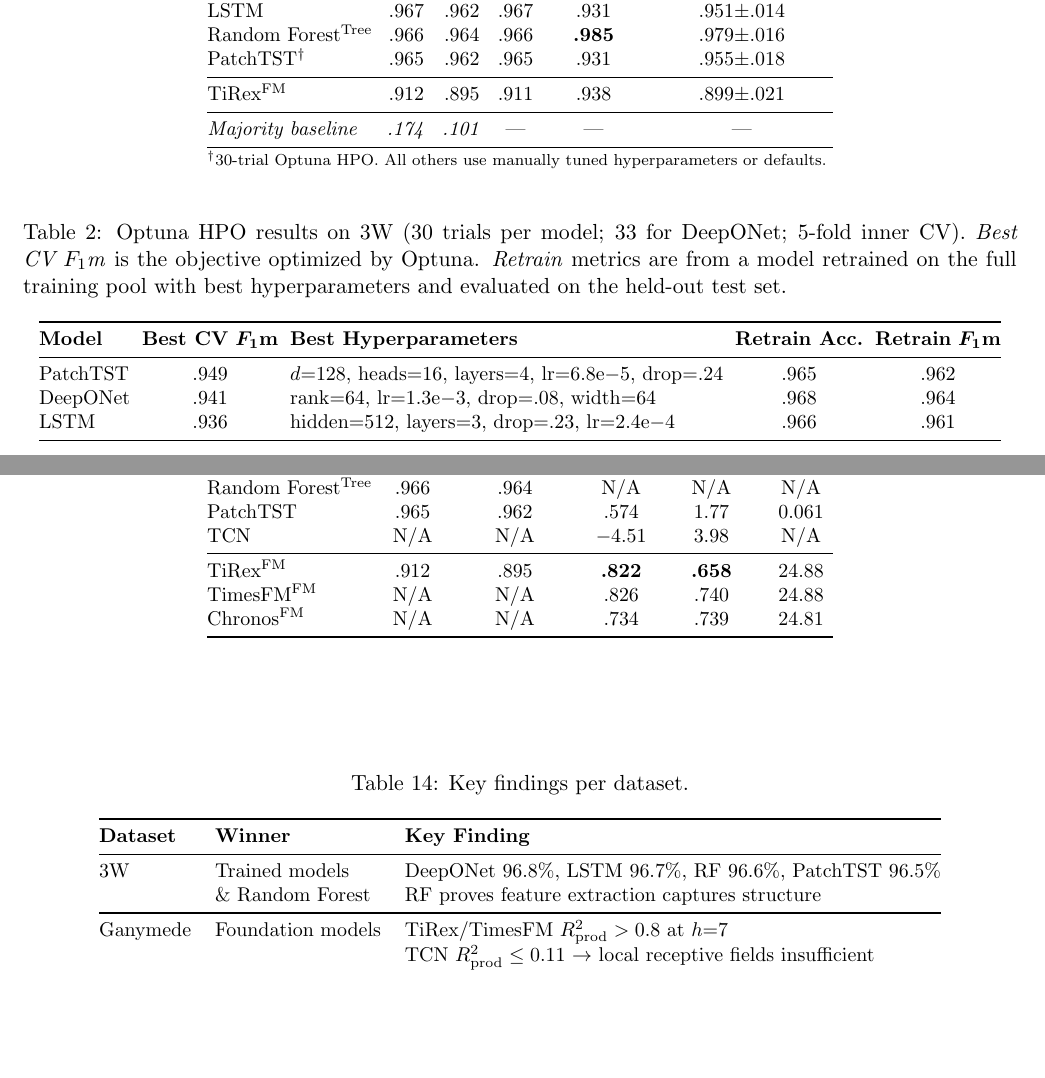
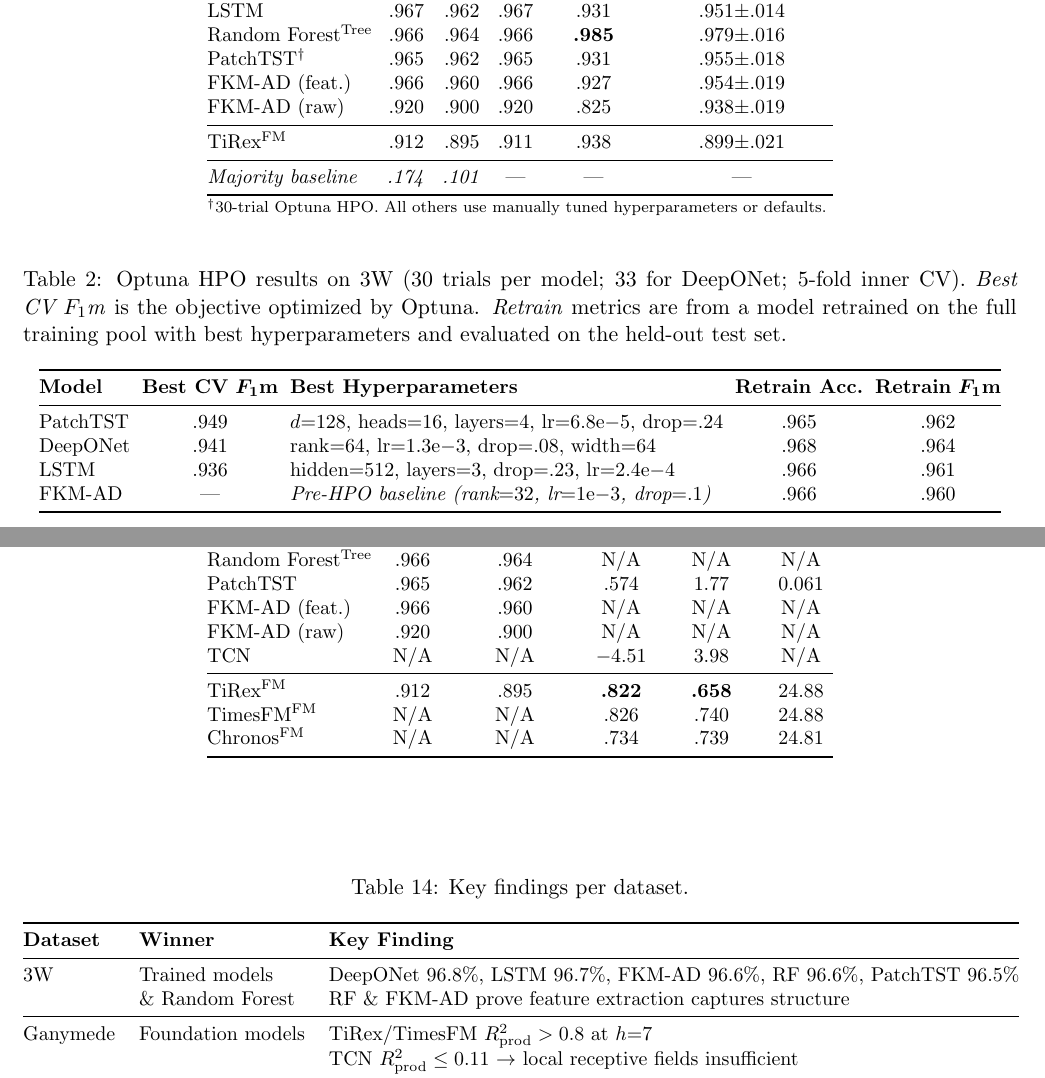
Before and after one commit to samaronejr/offshore-dl, a LaTeX document (reports/all_results.tex): two parts of pages 2 and 7 of 7, joined at a grey line, cut so that both start at the same text, the shorter picture padded with empty space. Compiled offline with pdfLaTeX.

Commit message:
feat: Updated all_results.tex with FKM-AD rows in 3W main, HPO, cross-d…
- "reports/all_results.tex"
- "reports/all_results.pdf"
- "reports/ieee_paper.pdf"

GSD-Task: S04/T03

```diff
--- a/reports/all_results.tex
+++ b/reports/all_results.tex
@@ -68,6 +68,8 @@ DeepONet         & \best{.968} & \best{.964} & \best{.969} & .934 & .956$\pm$.01
 LSTM             & .967 & .962 & .967 & .931 & .951$\pm$.014 \\
 Random Forest\treemodel & .966 & .964 & .966 & \best{.985} & .979$\pm$.016 \\
 PatchTST\hpo     & .965 & .962 & .965 & .931 & .955$\pm$.018 \\
+FKM-AD (feat.)   & .966 & .960 & .966 & .927 & .954$\pm$.019 \\
+FKM-AD (raw)     & .920 & .900 & .920 & .825 & .938$\pm$.019 \\
 \midrule
 TiRex\fm         & .912 & .895 & .911 & .938 & .899$\pm$.021 \\
 \midrule
@@ -95,6 +97,7 @@ TiRex\fm         & .912 & .895 & .911 & .938 & .899$\pm$.021 \\
 PatchTST & .949 & $d{=}128$, heads${=}16$, layers${=}4$, lr${=}6.8\mathrm{e}{-5}$, drop${=}.24$ & .965 & .962 \\
 DeepONet & .941 & rank${=}64$, lr${=}1.3\mathrm{e}{-3}$, drop${=}.08$, width${=}64$ & .968 & .964 \\
 LSTM     & .936 & hidden${=}512$, layers${=}3$, drop${=}.23$, lr${=}2.4\mathrm{e}{-4}$ & .966 & .961 \\
+FKM-AD   & --- & \multicolumn{1}{l}{\emph{Pre-HPO baseline (rank${=}32$, lr${=}1\mathrm{e}{-3}$, drop${=}.1$)}} & .966 & .960 \\
 \bottomrule
 \end{tabular}
 \end{table}
@@ -443,6 +446,8 @@ DeepONet     & \best{.968} & \best{.964} & $-$5.72 & 4.84 & 0.219 \\
 LSTM         & .967 & .962 & .327 & 1.77 & \best{0.005} \\
 Random Forest\treemodel & .966 & .964 & N/A & N/A & N/A \\
 PatchTST     & .965 & .962 & .574 & 1.77 & 0.061 \\
+FKM-AD (feat.) & .966 & .960 & N/A & N/A & N/A \\
+FKM-AD (raw)   & .920 & .900 & N/A & N/A & N/A \\
 TCN          & N/A & N/A & $-$4.51 & 3.98 & N/A \\
 \midrule
 TiRex\fm     & .912 & .895 & \best{.822} & \best{.658} & 24.88 \\
@@ -465,8 +470,8 @@ Chronos\fm   & N/A & N/A & .734 & .739 & 24.81 \\
 \toprule
 \textbf{Dataset} & \textbf{Winner} & \textbf{Key Finding} \\
 \midrule
-3W  & Trained models    & DeepONet 96.8\%, LSTM 96.7\%, RF 96.6\%, PatchTST 96.5\% \\
-    & \& Random Forest  & RF proves feature extraction captures structure \\
+3W  & Trained models    & DeepONet 96.8\%, LSTM 96.7\%, FKM-AD 96.6\%, RF 96.6\%, PatchTST 96.5\% \\
+    & \& Random Forest  & RF \& FKM-AD prove feature extraction captures structure \\
 \midrule
 Ganymede & Foundation models & TiRex/TimesFM $\rp > 0.8$ at $h{=}7$ \\
          &                   & TCN $\rp \leq 0.11$ $\to$ local receptive fields insufficient \\
```
Also changed, not shown: reports/all_results.pdf, reports/ieee_paper.pdf, reports/all_results.tex (2 more changed lines).
